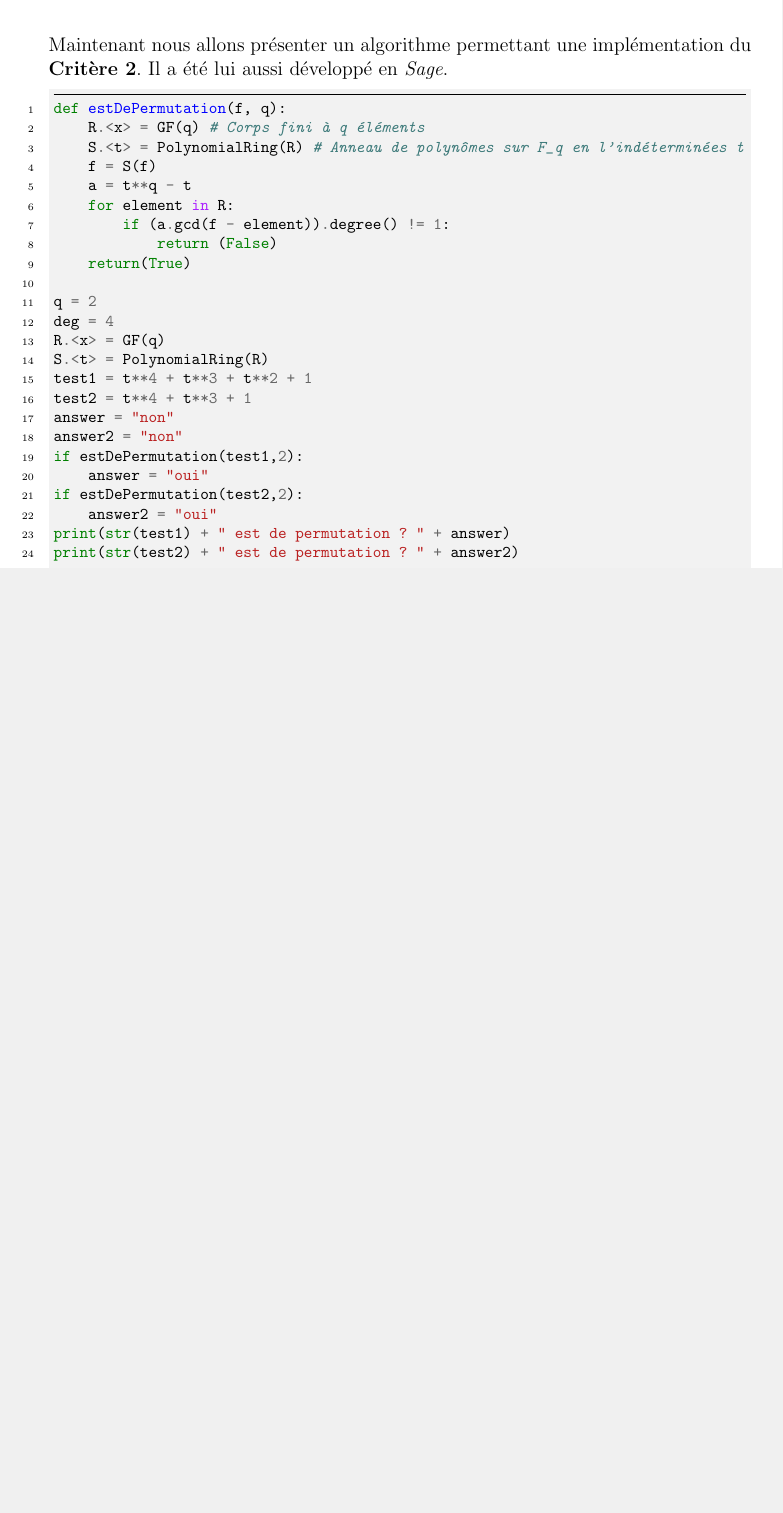
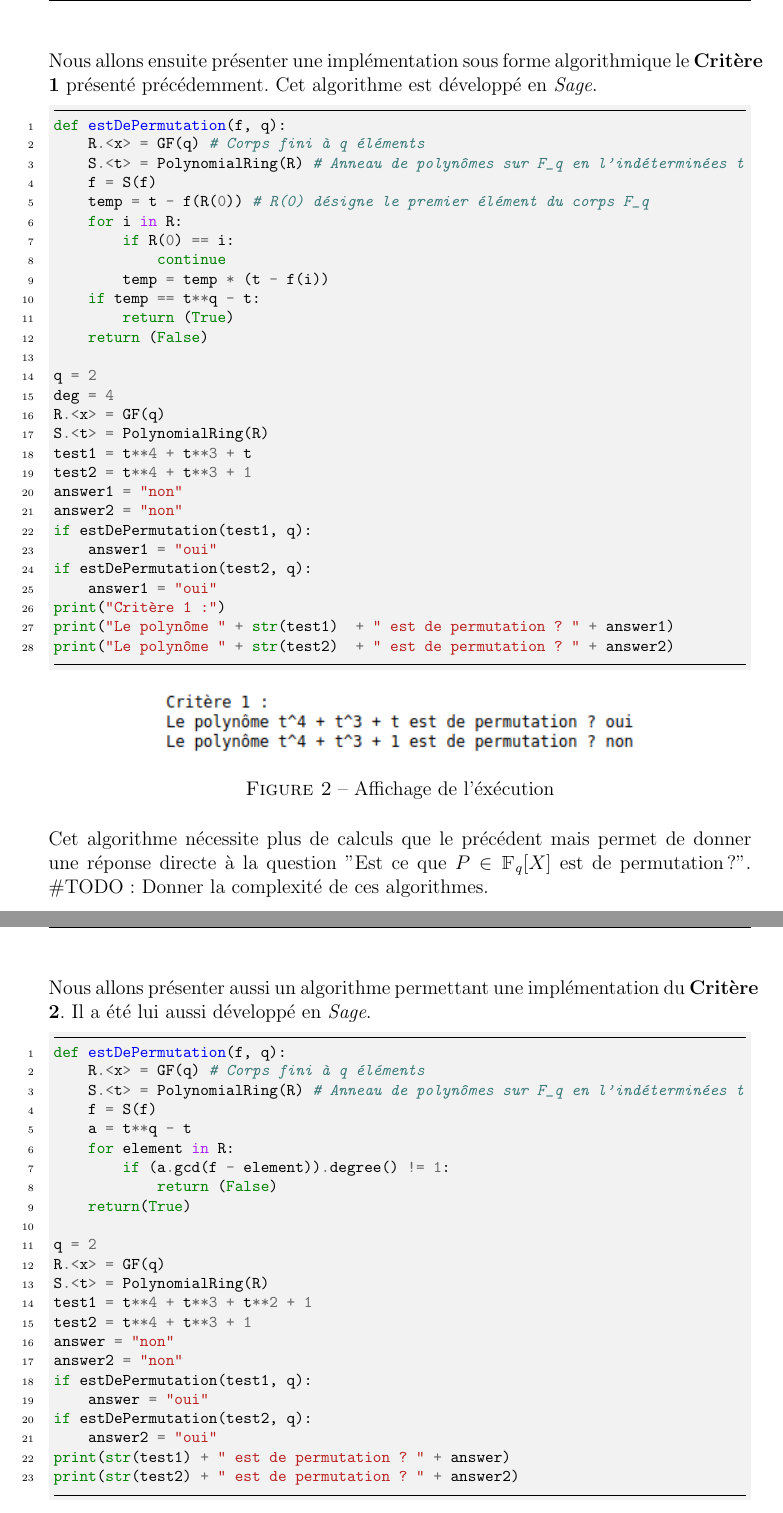
Before and after one commit to cryptogical/PolyPermu2020, a LaTeX document (polypermu.tex): part of page 15 of 21 before the commit and two parts of pages 15 and 16 of 23 after it, the two joined at a grey line, cut at the place of the change, the shorter picture padded with empty space. Compiled offline with pdfLaTeX.

Commit message:
Commit 12/01/2021
Ajout de tous les implémentations de critères

```diff
--- a/polypermu.tex
+++ b/polypermu.tex
@@ -610,7 +600,56 @@ for f in S.polynomials(of_degree=deg):
 \caption{Affichage de l'éxécution}
 \end{figure}
 \pagebreak
-Maintenant nous allons présenter un algorithme permettant une implémentation du \textbf{Critère 2}. Il a été lui aussi développé en \textit{Sage}.
+Nous allons ensuite présenter une implémentation sous forme algorithmique le \textbf{Critère 1} présenté précédemment. Cet algorithme est développé en \textit{Sage}.
+\begin{minted}
+[
+frame=lines,
+framesep=2mm,
+baselinestretch=1,
+bgcolor=LightGray,
+fontsize=\footnotesize,
+linenos
+]
+{python}
+def estDePermutation(f, q):
+    R.<x> = GF(q) # Corps fini à q éléments
+    S.<t> = PolynomialRing(R) # Anneau de polynômes sur F_q en l'indéterminées t
+    f = S(f)
+    temp = t - f(R(0)) # R(0) désigne le premier élément du corps F_q
+    for i in R:
+        if R(0) == i:
+            continue
+        temp = temp * (t - f(i))
+    if temp == t**q - t:
+        return (True)
+    return (False)
+
+q = 2
+deg = 4
+R.<x> = GF(q)
+S.<t> = PolynomialRing(R)
+test1 = t**4 + t**3 + t
+test2 = t**4 + t**3 + 1
+answer1 = "non"
+answer2 = "non"
+if estDePermutation(test1, q):
+    answer1 = "oui"
+if estDePermutation(test2, q):
+    answer1 = "oui"
+print("Critère 1 :")
+print("Le polynôme " + str(test1)  + " est de permutation ? " + answer1)
+print("Le polynôme " + str(test2)  + " est de permutation ? " + answer2)
+\end{minted}
+
+\begin{figure}[h]
+\centering
+\includegraphics[width=0.68\textwidth]{appercu3.png}
+\caption{Affichage de l'éxécution}
+\end{figure}
+Cet algorithme nécessite plus de calculs que le précédent mais permet de donner une réponse directe à la question "Est ce que $P \in \mathbbm{F}_q [X]$ est de permutation ?". \#TODO: Donner la complexité de ces algorithmes.
+\pagebreak
+
+Nous allons présenter aussi un algorithme permettant une implémentation du \textbf{Critère 2}. Il a été lui aussi développé en \textit{Sage}.
 
 \begin{minted}
 [
@@ -633,16 +672,15 @@ def estDePermutation(f, q):
     return(True)
 
 q = 2
-deg = 4
 R.<x> = GF(q)
 S.<t> = PolynomialRing(R)
 test1 = t**4 + t**3 + t**2 + 1
 test2 = t**4 + t**3 + 1
 answer = "non"
 answer2 = "non"
-if estDePermutation(test1,2):
+if estDePermutation(test1, q):
     answer = "oui"
-if estDePermutation(test2,2):
+if estDePermutation(test2, q):
     answer2 = "oui"
 print(str(test1) + " est de permutation ? " + answer)
 print(str(test2) + " est de permutation ? " + answer2)
@@ -658,0 +712,2 @@ Cet algorithme est assez intéressant car il permet de tester directement un pol
+    R.<x> = GF(q) # Corps fini à q éléments
+    S.<t> = PolynomialRing(R) # Anneau de polynômes sur F_q en l'indéterminées t
@@ -658,0 +734,7 @@ Cet algorithme est assez intéressant car il permet de tester directement un pol
+if estDePermutation(test1, q):
+    answer1 = "oui"
+if estDePermutation(test2, q):
+    answer1 = "oui"
+print("Critère Hermite-Dickson :")
+print("Le polynôme " + str(test1)  + " est de permutation ? " + answer1)
+print("Le polynôme " + str(test2)  + " est de permutation ? " + answer2)
```
Also changed, not shown: appercu3.png (added), appercu4.png (added), polypermu.pdf, polypermu.tex (55 more changed lines).
